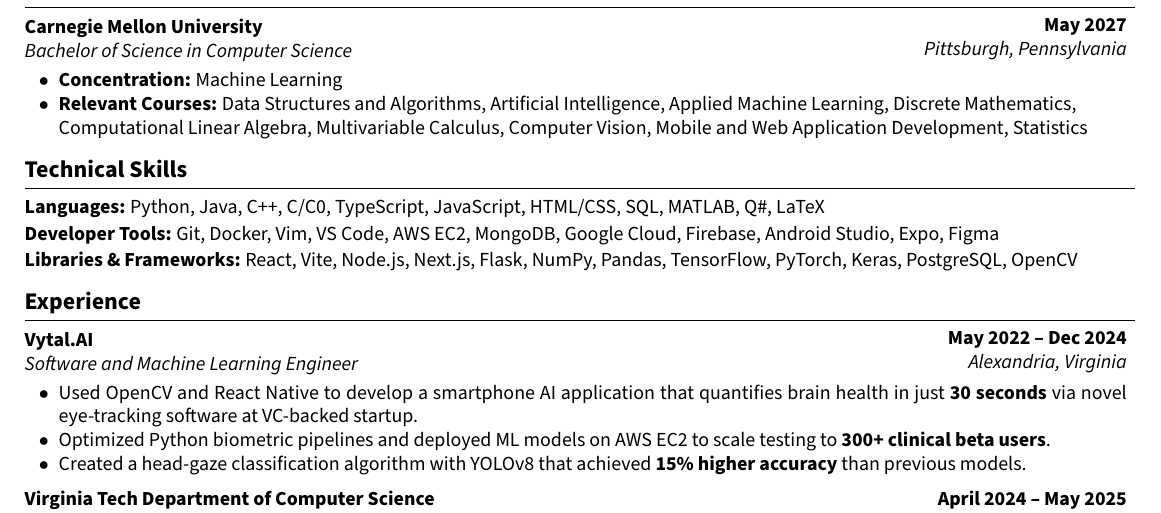
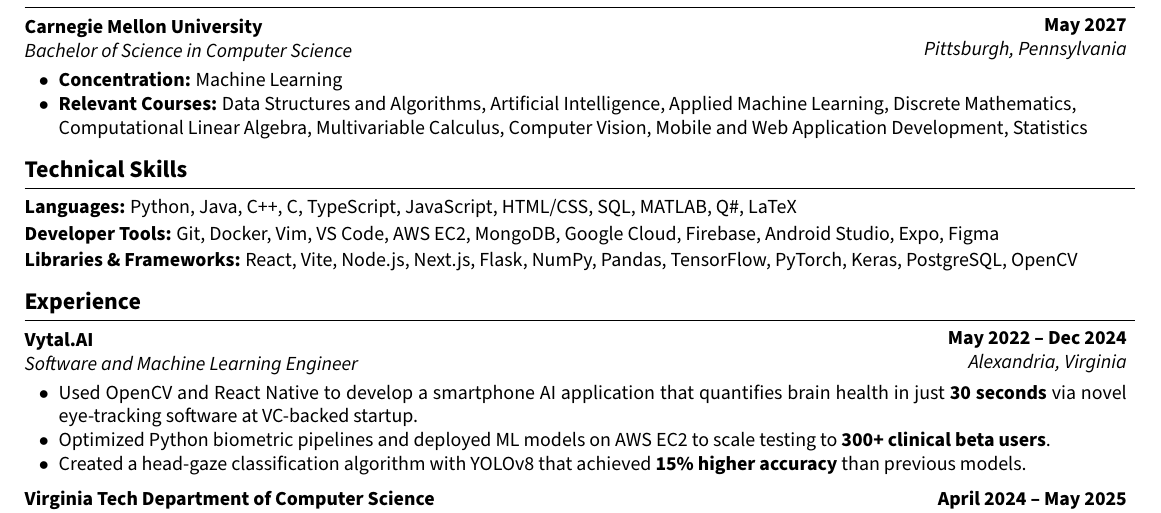
Before and after one commit to sjain2025/Resume, a LaTeX CV (resume.tex): part of the page, cut so that both start at the same text. Compiled offline with pdfLaTeX.

Commit message:
fix: remove C0

```diff
--- a/resume.tex
+++ b/resume.tex
@@ -111,7 +111,7 @@
     \vspace{0.1cm}
 
     \begin{onecolentry}
-        \textbf{Languages:} Python, Java, C++, C/C0, TypeScript, JavaScript, HTML/CSS, SQL, MATLAB, Q\#, LaTeX
+        \textbf{Languages:} Python, Java, C++, C, TypeScript, JavaScript, HTML/CSS, SQL, MATLAB, Q\#, LaTeX
     \end{onecolentry}
     \vspace{-0.1cm}
     \begin{onecolentry}
```
Also changed, not shown: resume.pdf, 1 other file.
